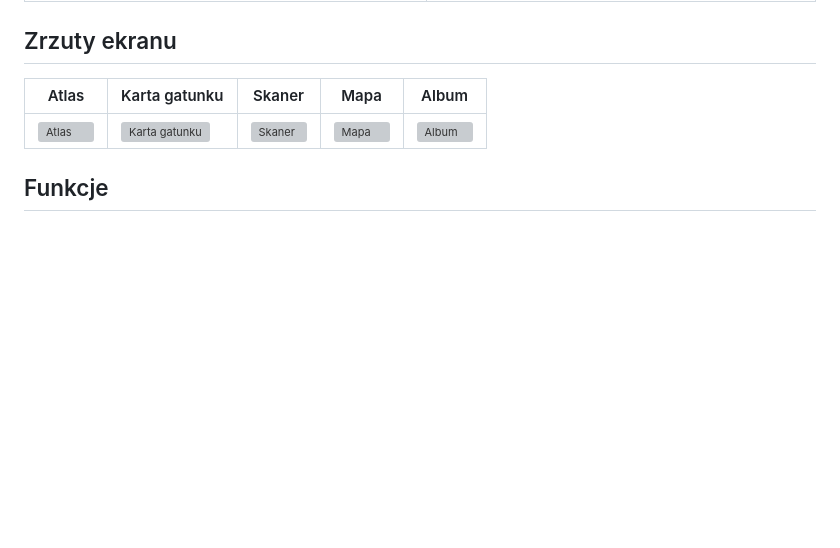
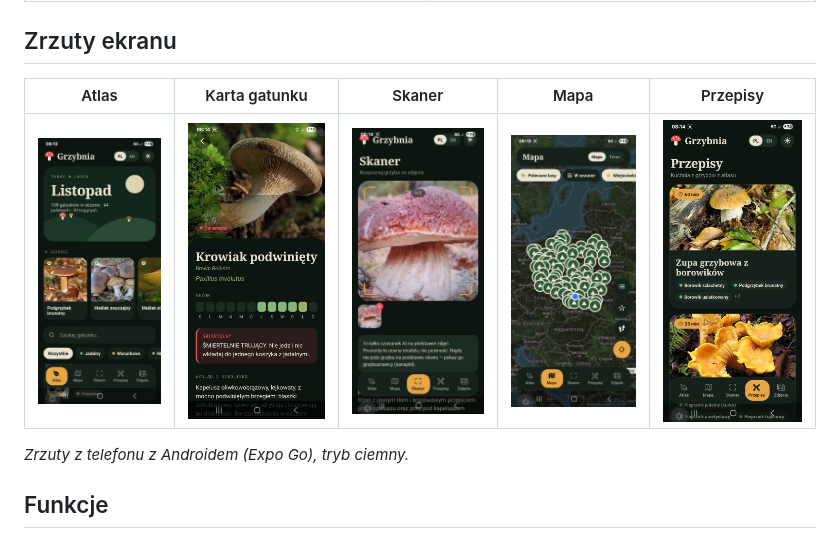
Before and after one commit to jakubtarnopolski09-debug/grzybnia, a Markdown page: README.md, the part around the change. GitHub-like rendering; pictures changed too: docs/screenshots/atlas.jpg (added), docs/screenshots/gatunek.jpg (added), docs/screenshots/mapa.jpg (added); blank space fills up the shorter version; grey boxes are pictures that could not be loaded.

Commit message:
Zrzuty ekranu z telefonu w README
Co-Authored-By: Claude Opus 5.5 <noreply@anthropic.com>

```diff
--- a/README.md
+++ b/README.md
@@ -13,9 +13,11 @@ Wszystko działa po polsku i angielsku, w trybie jasnym i ciemnym, a dane użytk
 
 ## Zrzuty ekranu
 
-| Atlas | Karta gatunku | Skaner | Mapa | Album |
+| Atlas | Karta gatunku | Skaner | Mapa | Przepisy |
 |---|---|---|---|---|
-| ![Atlas](docs/screenshots/atlas.png) | ![Karta gatunku](docs/screenshots/gatunek.png) | ![Skaner](docs/screenshots/skaner.png) | ![Mapa](docs/screenshots/mapa.png) | ![Album](docs/screenshots/album.png) |
+| ![Atlas](docs/screenshots/atlas.jpg) | ![Karta gatunku – alert o gatunku śmiertelnie trującym](docs/screenshots/gatunek.jpg) | ![Skaner](docs/screenshots/skaner.jpg) | ![Mapa – 91 lasów](docs/screenshots/mapa.jpg) | ![Przepisy](docs/screenshots/przepisy.jpg) |
+
+*Zrzuty z telefonu z Androidem (Expo Go), tryb ciemny.*
 
 ## Funkcje
 
```
Also changed, not shown: docs/screenshots/README.md (deleted, +0 -7 lines).
